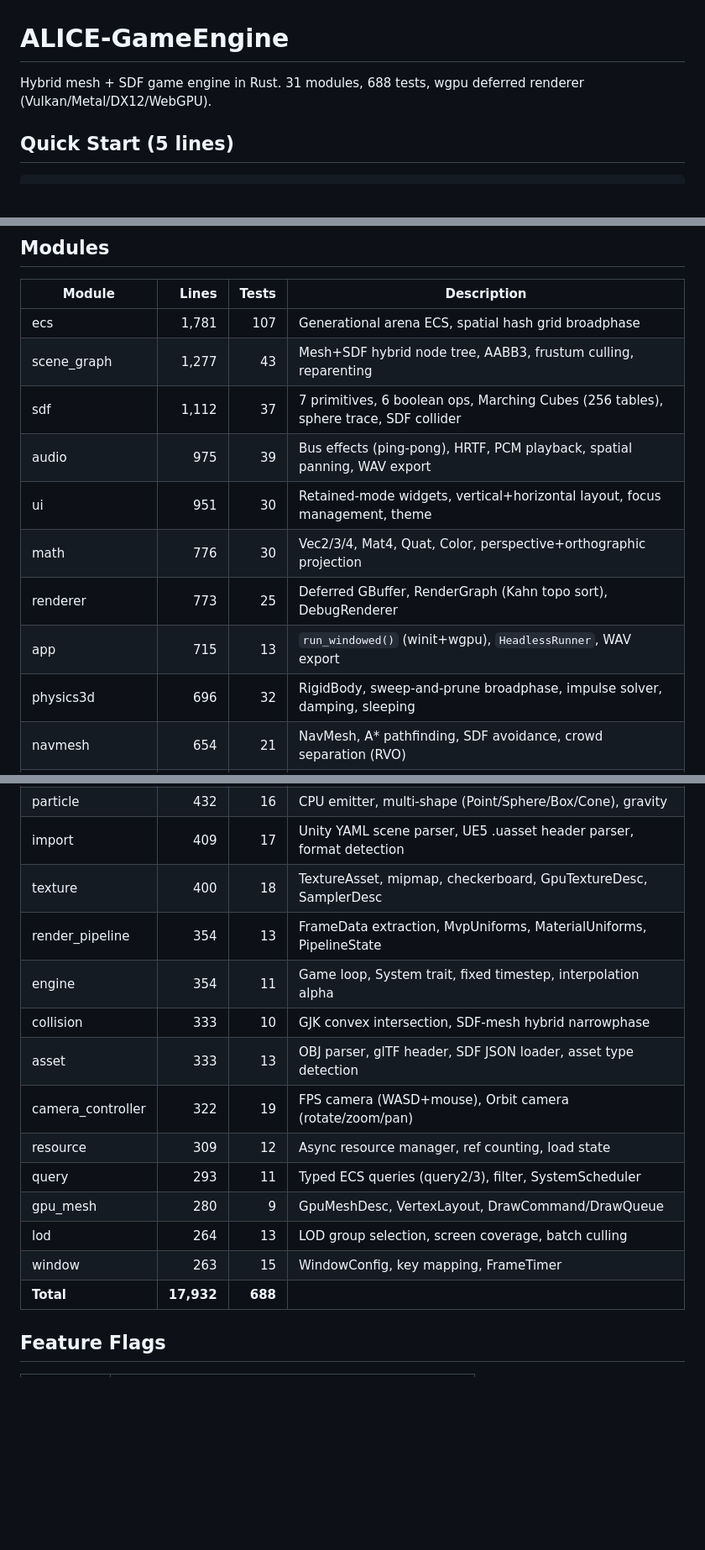
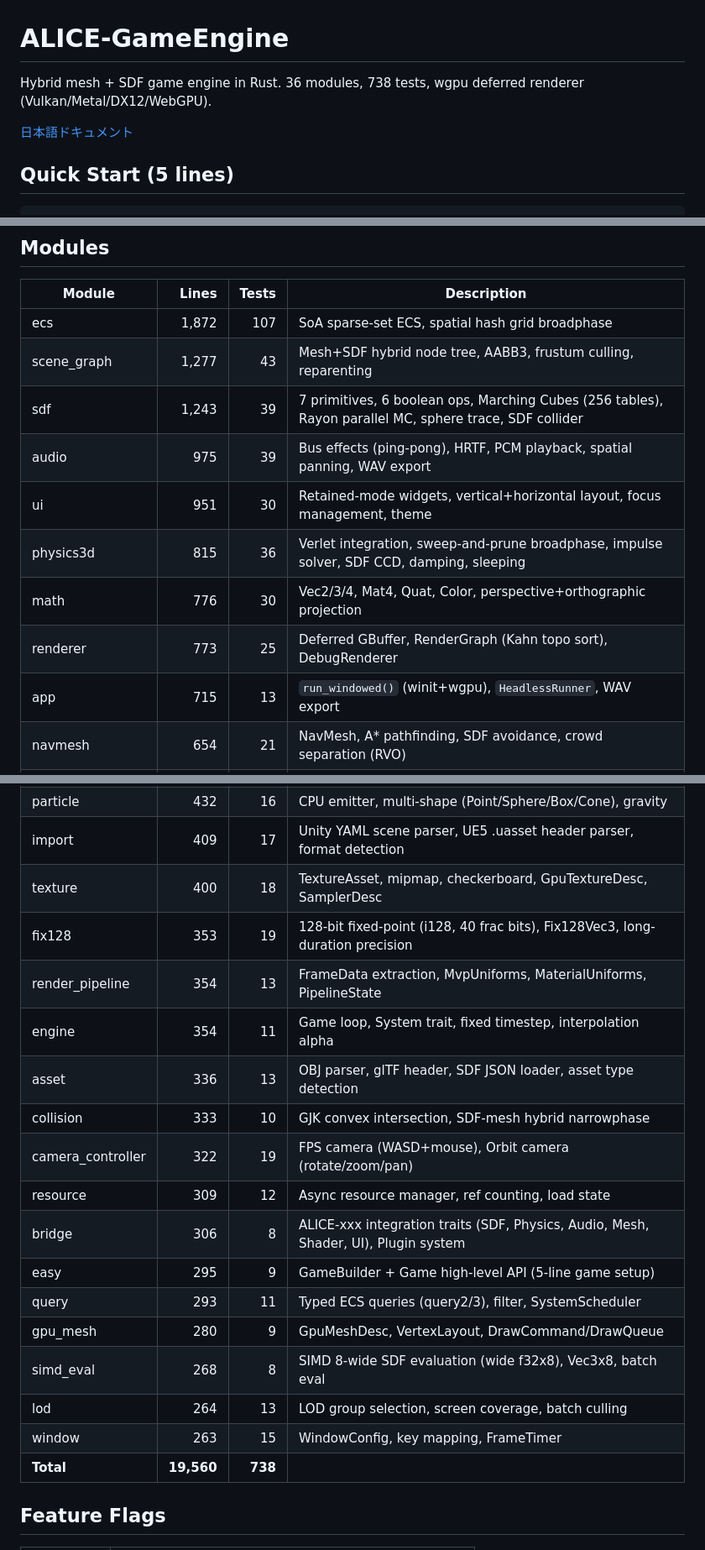
Before and after one commit to ext-sakamoro/ALICE-GameEngine, a Markdown page: README.md, 3 parts joined by grey strips. Shown at 84% size. Rendered like a GitHub page; blank space fills up the shorter version.

Commit message:
docs: update README to v0.5.0 (36 modules, 738 tests) + add README.ja.md

```diff
--- a/README.md
+++ b/README.md
@@ -1,6 +1,8 @@
 # ALICE-GameEngine
 
-Hybrid mesh + SDF game engine in Rust. 31 modules, 688 tests, wgpu deferred renderer (Vulkan/Metal/DX12/WebGPU).
+Hybrid mesh + SDF game engine in Rust. 36 modules, 738 tests, wgpu deferred renderer (Vulkan/Metal/DX12/WebGPU).
+
+[日本語ドキュメント](README.ja.md)
 
 ## Quick Start (5 lines)
 
@@ -538,15 +540,15 @@ let fired = timers.update(0.6); // → ["tick"]
 
 | Module | Lines | Tests | Description |
 |--------|------:|------:|-------------|
-| ecs | 1,781 | 107 | Generational arena ECS, spatial hash grid broadphase |
+| ecs | 1,872 | 107 | SoA sparse-set ECS, spatial hash grid broadphase |
 | scene_graph | 1,277 | 43 | Mesh+SDF hybrid node tree, AABB3, frustum culling, reparenting |
-| sdf | 1,112 | 37 | 7 primitives, 6 boolean ops, Marching Cubes (256 tables), sphere trace, SDF collider |
+| sdf | 1,243 | 39 | 7 primitives, 6 boolean ops, Marching Cubes (256 tables), Rayon parallel MC, sphere trace, SDF collider |
 | audio | 975 | 39 | Bus effects (ping-pong), HRTF, PCM playback, spatial panning, WAV export |
 | ui | 951 | 30 | Retained-mode widgets, vertical+horizontal layout, focus management, theme |
+| physics3d | 815 | 36 | Verlet integration, sweep-and-prune broadphase, impulse solver, SDF CCD, damping, sleeping |
 | math | 776 | 30 | Vec2/3/4, Mat4, Quat, Color, perspective+orthographic projection |
 | renderer | 773 | 25 | Deferred GBuffer, RenderGraph (Kahn topo sort), DebugRenderer |
 | app | 715 | 13 | `run_windowed()` (winit+wgpu), `HeadlessRunner`, WAV export |
-| physics3d | 696 | 32 | RigidBody, sweep-and-prune broadphase, impulse solver, damping, sleeping |
 | navmesh | 654 | 21 | NavMesh, A* pathfinding, SDF avoidance, crowd separation (RVO) |
 | animation | 650 | 32 | Keyframe (Linear/Step/Cubic), Track, Clip, Player, StateMachine |
 | input | 587 | 16 | Keyboard/Mouse/Gamepad, ActionMap, axis binding, just_pressed |
@@ -558,17 +560,21 @@ let fired = timers.update(0.6); // → ["tick"]
 | particle | 432 | 16 | CPU emitter, multi-shape (Point/Sphere/Box/Cone), gravity |
 | import | 409 | 17 | Unity YAML scene parser, UE5 .uasset header parser, format detection |
 | texture | 400 | 18 | TextureAsset, mipmap, checkerboard, GpuTextureDesc, SamplerDesc |
+| fix128 | 353 | 19 | 128-bit fixed-point (i128, 40 frac bits), Fix128Vec3, long-duration precision |
 | render_pipeline | 354 | 13 | FrameData extraction, MvpUniforms, MaterialUniforms, PipelineState |
 | engine | 354 | 11 | Game loop, System trait, fixed timestep, interpolation alpha |
+| asset | 336 | 13 | OBJ parser, glTF header, SDF JSON loader, asset type detection |
 | collision | 333 | 10 | GJK convex intersection, SDF-mesh hybrid narrowphase |
-| asset | 333 | 13 | OBJ parser, glTF header, SDF JSON loader, asset type detection |
 | camera_controller | 322 | 19 | FPS camera (WASD+mouse), Orbit camera (rotate/zoom/pan) |
 | resource | 309 | 12 | Async resource manager, ref counting, load state |
+| bridge | 306 | 8 | ALICE-xxx integration traits (SDF, Physics, Audio, Mesh, Shader, UI), Plugin system |
+| easy | 295 | 9 | GameBuilder + Game high-level API (5-line game setup) |
 | query | 293 | 11 | Typed ECS queries (query2/3), filter, SystemScheduler |
 | gpu_mesh | 280 | 9 | GpuMeshDesc, VertexLayout, DrawCommand/DrawQueue |
+| simd_eval | 268 | 8 | SIMD 8-wide SDF evaluation (wide f32x8), Vec3x8, batch eval |
 | lod | 264 | 13 | LOD group selection, screen coverage, batch culling |
 | window | 263 | 15 | WindowConfig, key mapping, FrameTimer |
-| **Total** | **17,932** | **688** | |
+| **Total** | **19,560** | **738** | |
 
 ## Feature Flags
 
```
Also changed, not shown: other parts of README.md (+11 -3 lines), README.ja.md (added, +194 -0 lines).
